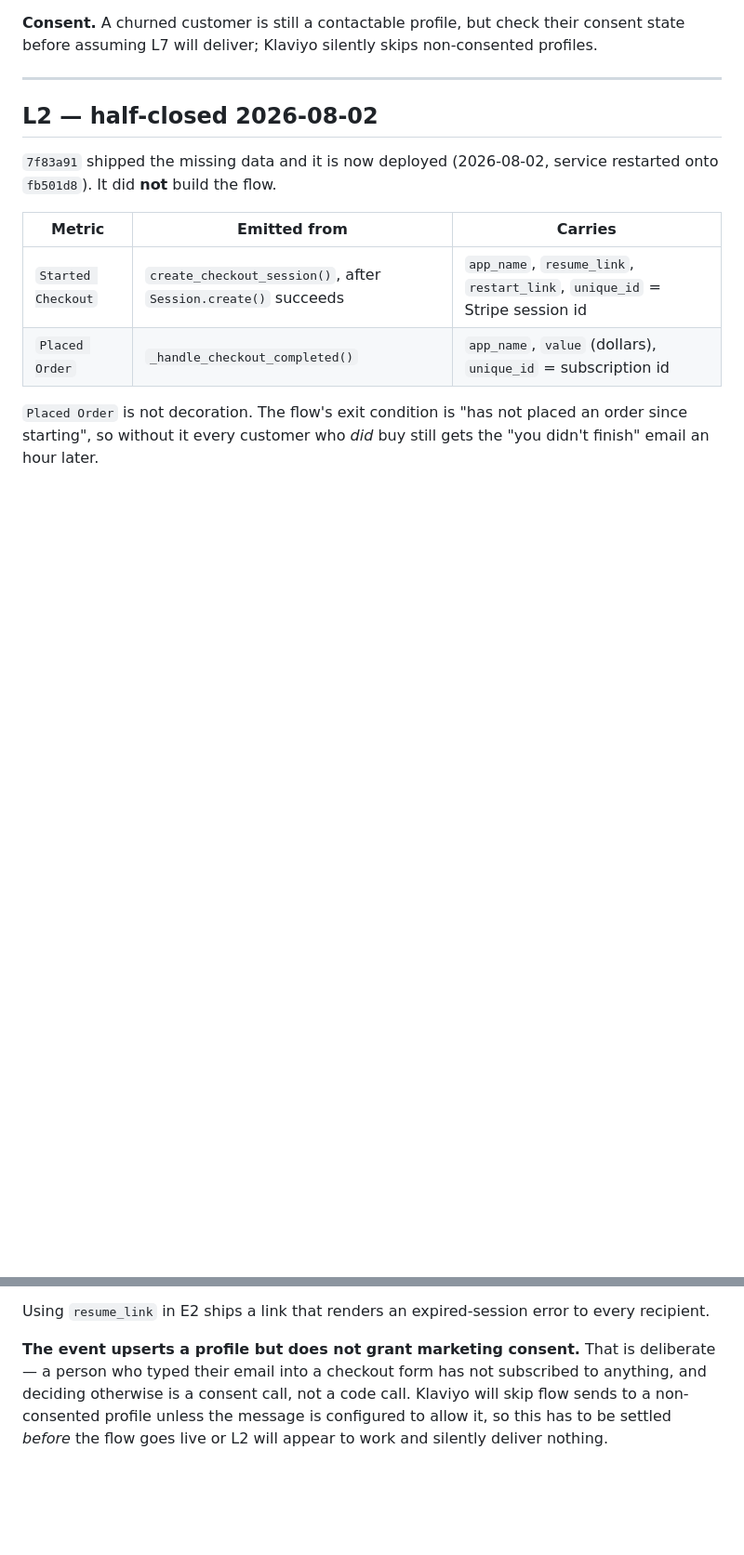
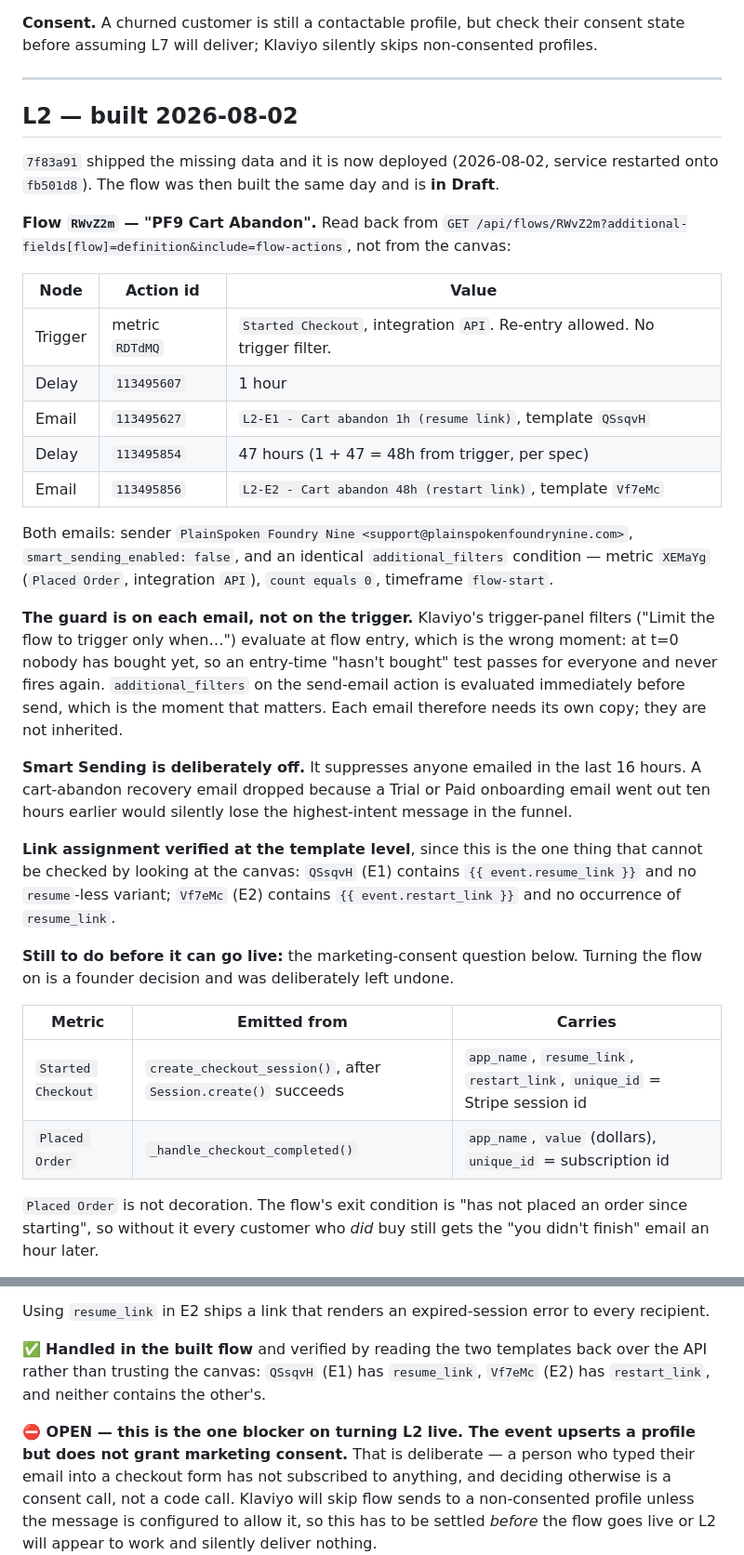
Before and after one commit to Xfree1433/pf9-store, a Markdown page: LIFECYCLE_STATUS.md, 2 parts joined by grey strips. Shown at 93% size. Drawn GitHub-style; blank space fills up the shorter version.

Commit message:
Record L2 as built and in Draft, blocked on marketing consent
The cart-abandon flow (RWvZ2m) is assembled in Klaviyo. Documenting the
structure as read back from the API rather than from the canvas, because
the two things most likely to be wrong are both invisible there: which
email carries resume_link vs restart_link, and whether the "hasn't bought"
guard sits on the trigger (where it evaluates at entry and is useless) or
on each send action (where it evaluates before send).

Left in Draft deliberately. The Started Checkout event upserts a profile
without granting marketing consent, so switching it on now would produce a
flow that appears to run and delivers nothing. That is a consent decision,
not a code fix.

Co-Authored-By: Claude Opus 4.7 <noreply@anthropic.com>

```diff
--- a/LIFECYCLE_STATUS.md
+++ b/LIFECYCLE_STATUS.md
@@ -274,10 +274,42 @@ assuming L7 will deliver; Klaviyo silently skips non-consented profiles.
 
 ---
 
-## L2 — half-closed 2026-08-02
+## L2 — built 2026-08-02
 
 `7f83a91` shipped the missing data and it is now deployed (2026-08-02, service restarted onto
-`fb501d8`). It did **not** build the flow.
+`fb501d8`). The flow was then built the same day and is **in Draft**.
+
+**Flow `RWvZ2m` — "PF9 Cart Abandon".** Read back from
+`GET /api/flows/RWvZ2m?additional-fields[flow]=definition&include=flow-actions`, not from the canvas:
+
+| Node | Action id | Value |
+|---|---|---|
+| Trigger | metric `RDTdMQ` | `Started Checkout`, integration `API`. Re-entry allowed. No trigger filter. |
+| Delay | `113495607` | 1 hour |
+| Email | `113495627` | `L2-E1 - Cart abandon 1h (resume link)`, template `QSsqvH` |
+| Delay | `113495854` | 47 hours (1 + 47 = 48h from trigger, per spec) |
+| Email | `113495856` | `L2-E2 - Cart abandon 48h (restart link)`, template `Vf7eMc` |
+
+Both emails: sender `PlainSpoken Foundry Nine <support@plainspokenfoundrynine.com>`,
+`smart_sending_enabled: false`, and an identical `additional_filters` condition —
+metric `XEMaYg` (`Placed Order`, integration `API`), `count equals 0`, timeframe `flow-start`.
+
+**The guard is on each email, not on the trigger.** Klaviyo's trigger-panel filters ("Limit the flow
+to trigger only when…") evaluate at flow entry, which is the wrong moment: at t=0 nobody has bought
+yet, so an entry-time "hasn't bought" test passes for everyone and never fires again. `additional_filters`
+on the send-email action is evaluated immediately before send, which is the moment that matters. Each
+email therefore needs its own copy; they are not inherited.
+
+**Smart Sending is deliberately off.** It suppresses anyone emailed in the last 16 hours. A cart-abandon
+recovery email dropped because a Trial or Paid onboarding email went out ten hours earlier would
+silently lose the highest-intent message in the funnel.
+
+**Link assignment verified at the template level**, since this is the one thing that cannot be checked
+by looking at the canvas: `QSsqvH` (E1) contains `{{ event.resume_link }}` and no `resume`-less
+variant; `Vf7eMc` (E2) contains `{{ event.restart_link }}` and no occurrence of `resume_link`.
+
+**Still to do before it can go live:** the marketing-consent question below. Turning the flow on is a
+founder decision and was deliberately left undone.
 
 | Metric | Emitted from | Carries |
 |---|---|---|
@@ -355,7 +390,12 @@ sends E2 at 48. The event therefore carries two links, and they are not intercha
 
 Using `resume_link` in E2 ships a link that renders an expired-session error to every recipient.
 
-**The event upserts a profile but does not grant marketing consent.** That is deliberate — a person
+✅ **Handled in the built flow** and verified by reading the two templates back over the API rather
+than trusting the canvas: `QSsqvH` (E1) has `resume_link`, `Vf7eMc` (E2) has `restart_link`, and
+neither contains the other's.
+
+**⛔ OPEN — this is the one blocker on turning L2 live. The event upserts a profile but does not
+grant marketing consent.** That is deliberate — a person
 who typed their email into a checkout form has not subscribed to anything, and deciding otherwise is
 a consent call, not a code call. Klaviyo will skip flow sends to a non-consented profile unless the
 message is configured to allow it, so this has to be settled *before* the flow goes live or L2 will
```
Also changed, not shown: other parts of LIFECYCLE_STATUS.md (+5 -2 lines).
